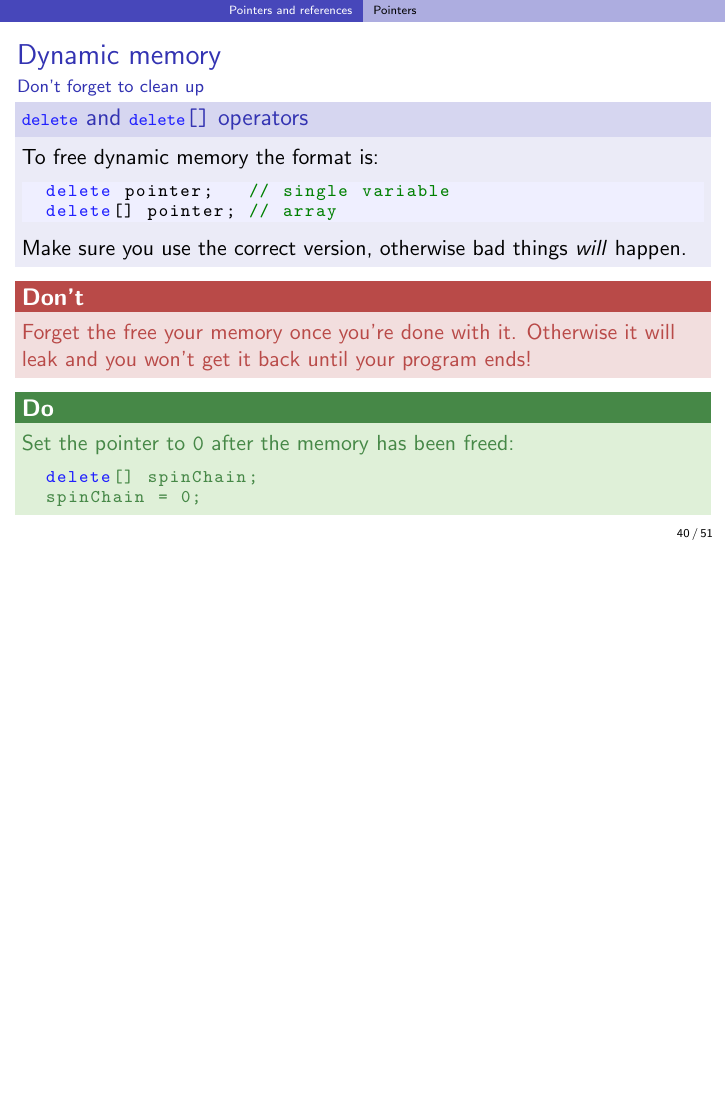
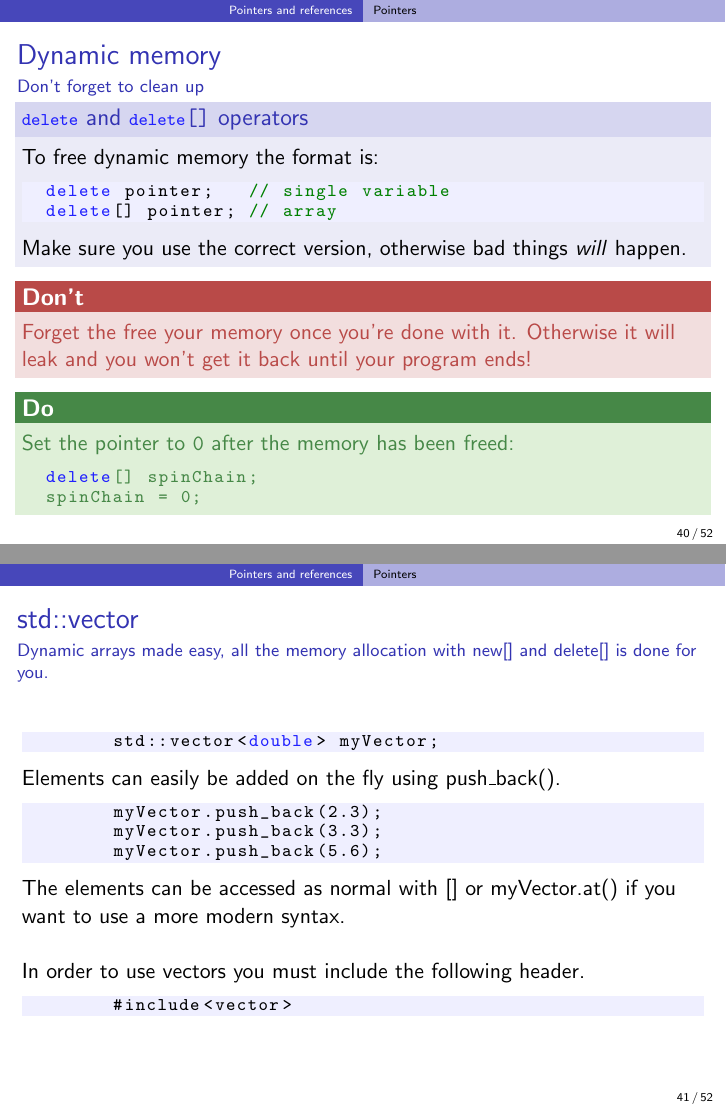
Before and after one commit to ucapsam/Cpp-UCL-Graudate-Programming-Course, LaTeX slides (2_more_data_types.tex): page 40 of 51 before the commit and pages 40 and 41 of 52 after it, the two joined at a grey line, the shorter picture padded with empty space. Compiled offline with pdfLaTeX.

Commit message:
Completed Pointer tweaks and Added std::vector stuff

```diff
--- a/2_more_data_types.tex
+++ b/2_more_data_types.tex
@@ -350,6 +350,25 @@ bool * spinChain = new bool[spinChainLength]; // Good
   \end{doblocke}
 \end{frame}
 
+\begin{frame}[fragile]
+	\frametitle{std::vector}
+	\framesubtitle{Dynamic arrays made easy, all the memory allocation with new[] and delete[] is done for you.}
+	\begin{lstlisting}
+	std::vector<double> myVector;
+	\end{lstlisting}
+	Elements can easily be added on the fly using push\_back().
+	\begin{lstlisting}
+	myVector.push_back(2.3);
+	myVector.push_back(3.3);
+	myVector.push_back(5.6);
+	\end{lstlisting}
+	The elements can be accessed as normal with [] or myVector.at() if you want to use a more modern syntax.\\[5mm]
+	In order to use vectors you must include the following header.
+	\begin{lstlisting}
+	#include<vector>
+	\end{lstlisting}
+\end{frame}
+
 \subsection{References}
 
 \begin{frame}[fragile]
```
